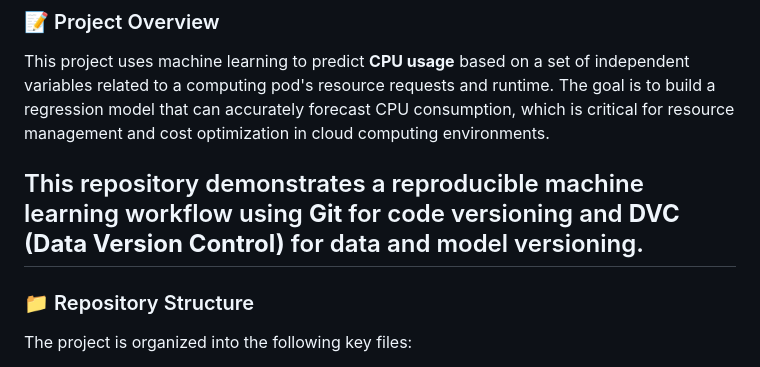
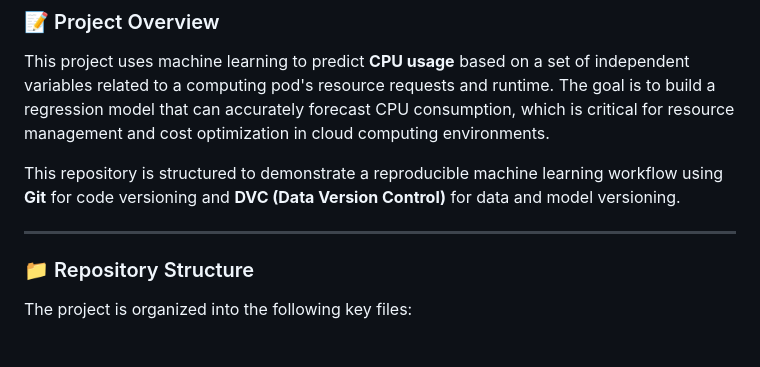
Before and after one commit to pranavv1210/CPU-Usage-Prediction, a Markdown page: README.md, the part around the change printed below. Rendered like a GitHub page.

```diff
--- a/README.md
+++ b/README.md
@@ -4,8 +4,9 @@
 
 This project uses machine learning to predict **CPU usage** based on a set of independent variables related to a computing pod's resource requests and runtime. The goal is to build a regression model that can accurately forecast CPU consumption, which is critical for resource management and cost optimization in cloud computing environments.
 
-This repository demonstrates a reproducible machine learning workflow using **Git** for code versioning and **DVC (Data Version Control)** for data and model versioning.
----
+This repository is structured to demonstrate a reproducible machine learning workflow using **Git** for code versioning and **DVC (Data Version Control)** for data and model versioning.
+
+-----
 
 ### 📁 Repository Structure
 
```
Also changed, not shown: other parts of README.md (+11 -5 lines).
